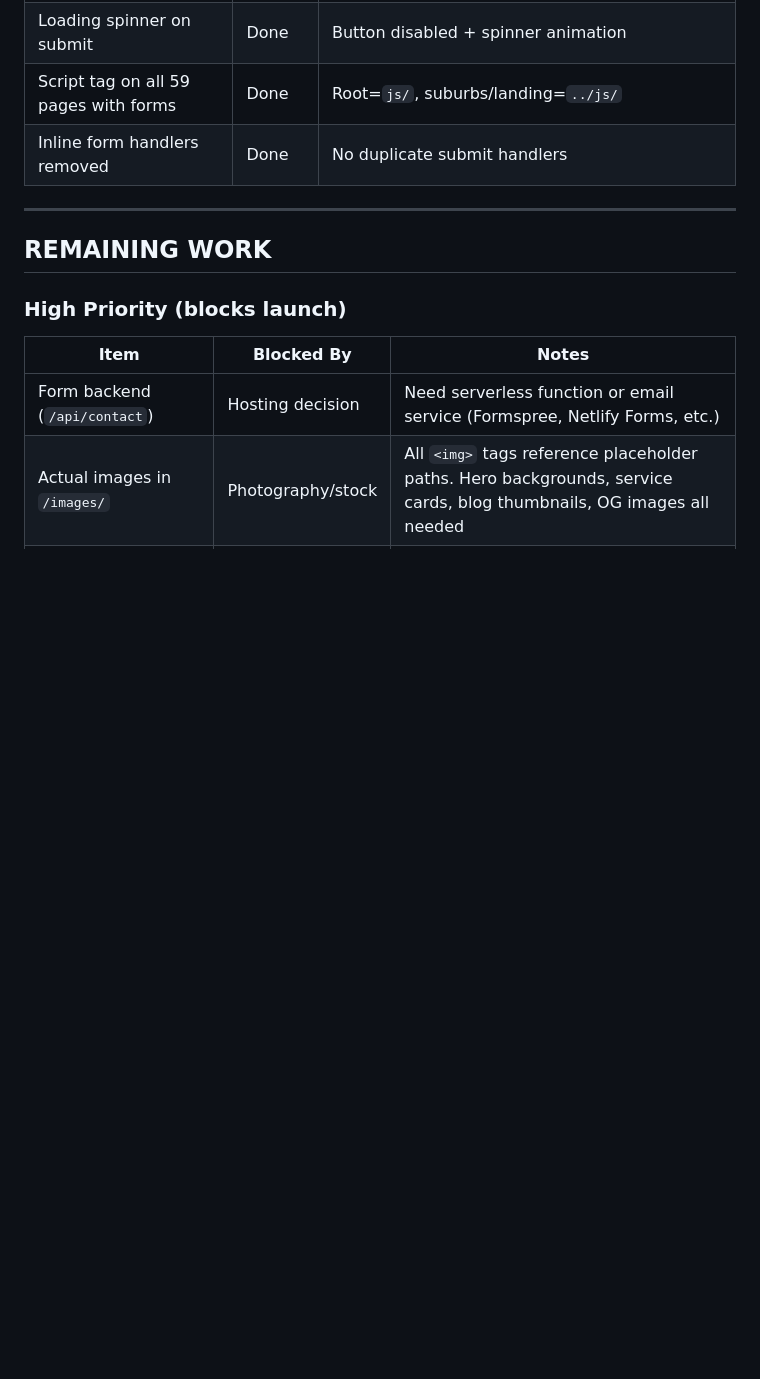
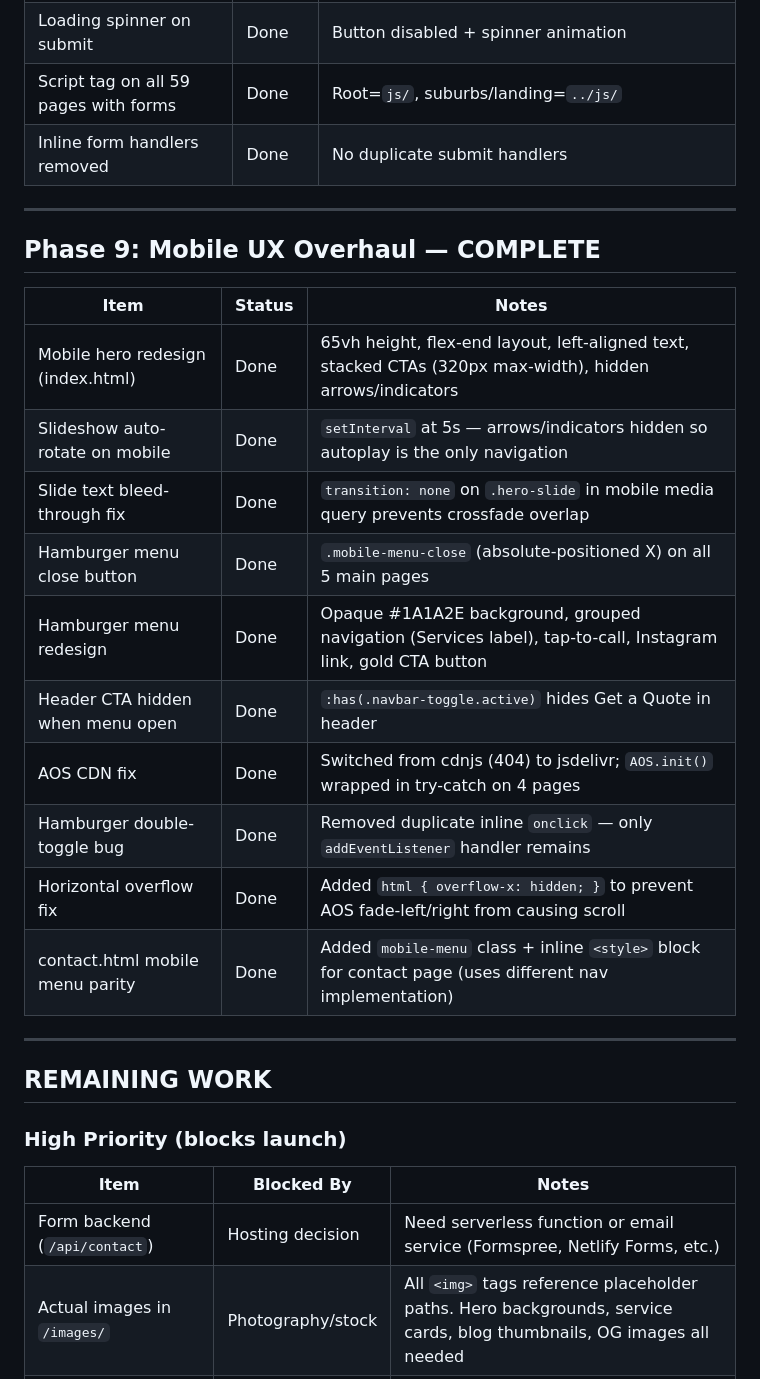
Before and after one commit to droam6/NSPTRANSITION, a Markdown page: progress.md, the part around one of its changes. Drawn GitHub-style; blank space fills up the shorter version.

```diff
--- a/progress.md
+++ b/progress.md
@@ -116,6 +116,23 @@ Chatswood, Killara, Gordon, Pymble, Turramurra, Lindfield, Roseville, St Ives, W
 
 ---
 
+## Phase 9: Mobile UX Overhaul — COMPLETE
+
+| Item | Status | Notes |
+|------|--------|-------|
+| Mobile hero redesign (index.html) | Done | 65vh height, flex-end layout, left-aligned text, stacked CTAs (320px max-width), hidden arrows/indicators |
+| Slideshow auto-rotate on mobile | Done | `setInterval` at 5s — arrows/indicators hidden so autoplay is the only navigation |
+| Slide text bleed-through fix | Done | `transition: none` on `.hero-slide` in mobile media query prevents crossfade overlap |
+| Hamburger menu close button | Done | `.mobile-menu-close` (absolute-positioned X) on all 5 main pages |
+| Hamburger menu redesign | Done | Opaque #1A1A2E background, grouped navigation (Services label), tap-to-call, Instagram link, gold CTA button |
+| Header CTA hidden when menu open | Done | `:has(.navbar-toggle.active)` hides Get a Quote in header |
+| AOS CDN fix | Done | Switched from cdnjs (404) to jsdelivr; `AOS.init()` wrapped in try-catch on 4 pages |
+| Hamburger double-toggle bug | Done | Removed duplicate inline `onclick` — only `addEventListener` handler remains |
+| Horizontal overflow fix | Done | Added `html { overflow-x: hidden; }` to prevent AOS fade-left/right from causing scroll |
+| contact.html mobile menu parity | Done | Added `mobile-menu` class + inline `<style>` block for contact page (uses different nav implementation) |
+
+---
+
 ## REMAINING WORK
 
 ### High Priority (blocks launch)
```
Also changed, not shown: other parts of progress.md (+1 -1 lines), CLAUDE.md (+1 -1 lines), decisions.md (+31 -0 lines).
